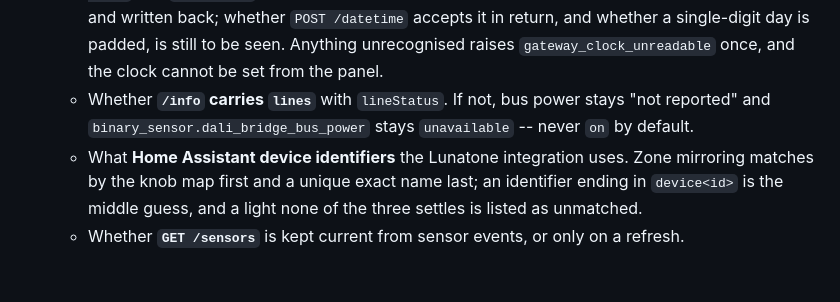
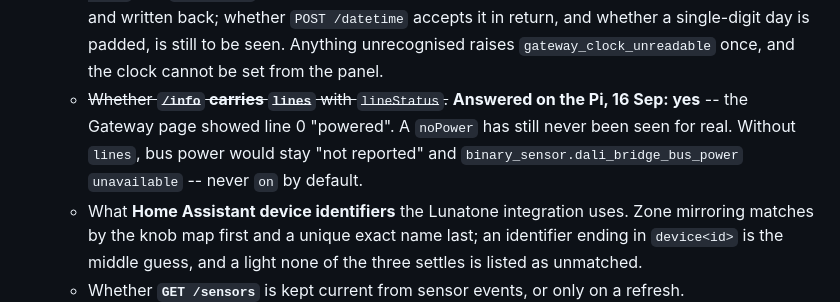
Before and after one commit to zdevaty/gira-dali-lunatone-has-connector, a Markdown page: docs/DESIGN.md, the part around the change. GitHub-like rendering; blank space fills up the shorter version.

Commit message:
docs: /info does carry each line's bus power, seen on the Pi
Co-Authored-By: Claude Opus 5 <noreply@anthropic.com>

```diff
--- a/docs/DESIGN.md
+++ b/docs/DESIGN.md
@@ -777,8 +777,10 @@ would otherwise be diagnosed as haunted hardware.
      whether `POST /datetime` accepts it in return, and whether a single-digit
      day is padded, is still to be seen. Anything unrecognised raises
      `gateway_clock_unreadable` once, and the clock cannot be set from the panel.
-   - Whether **`/info` carries `lines`** with `lineStatus`. If not, bus power
-     stays "not reported" and `binary_sensor.dali_bridge_bus_power` stays
+   - ~~Whether **`/info` carries `lines`** with `lineStatus`.~~ **Answered on
+     the Pi, 16 Sep: yes** -- the Gateway page showed line 0 "powered". A
+     `noPower` has still never been seen for real. Without `lines`, bus power
+     would stay "not reported" and `binary_sensor.dali_bridge_bus_power`
      `unavailable` -- never `on` by default.
    - What **Home Assistant device identifiers** the Lunatone integration uses.
      Zone mirroring matches by the knob map first and a unique exact name last;
```
